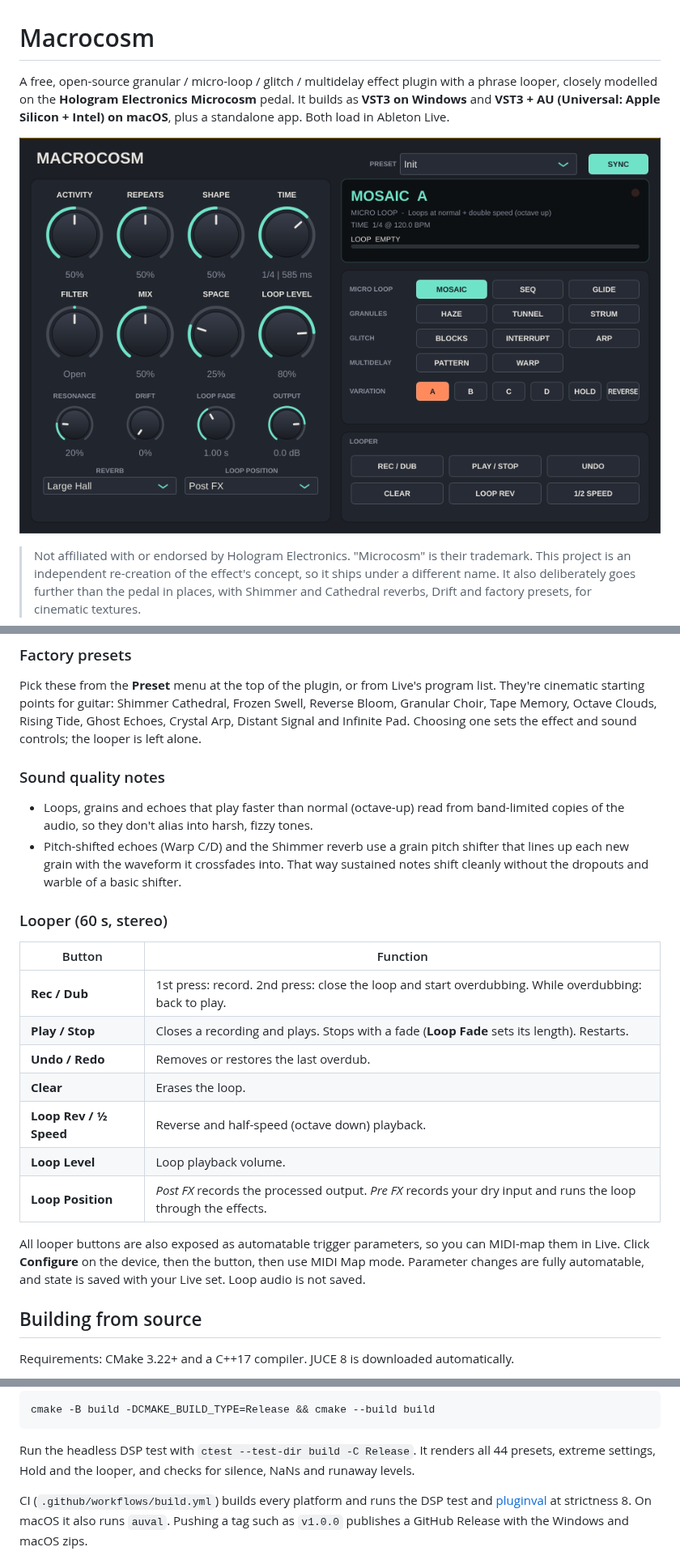
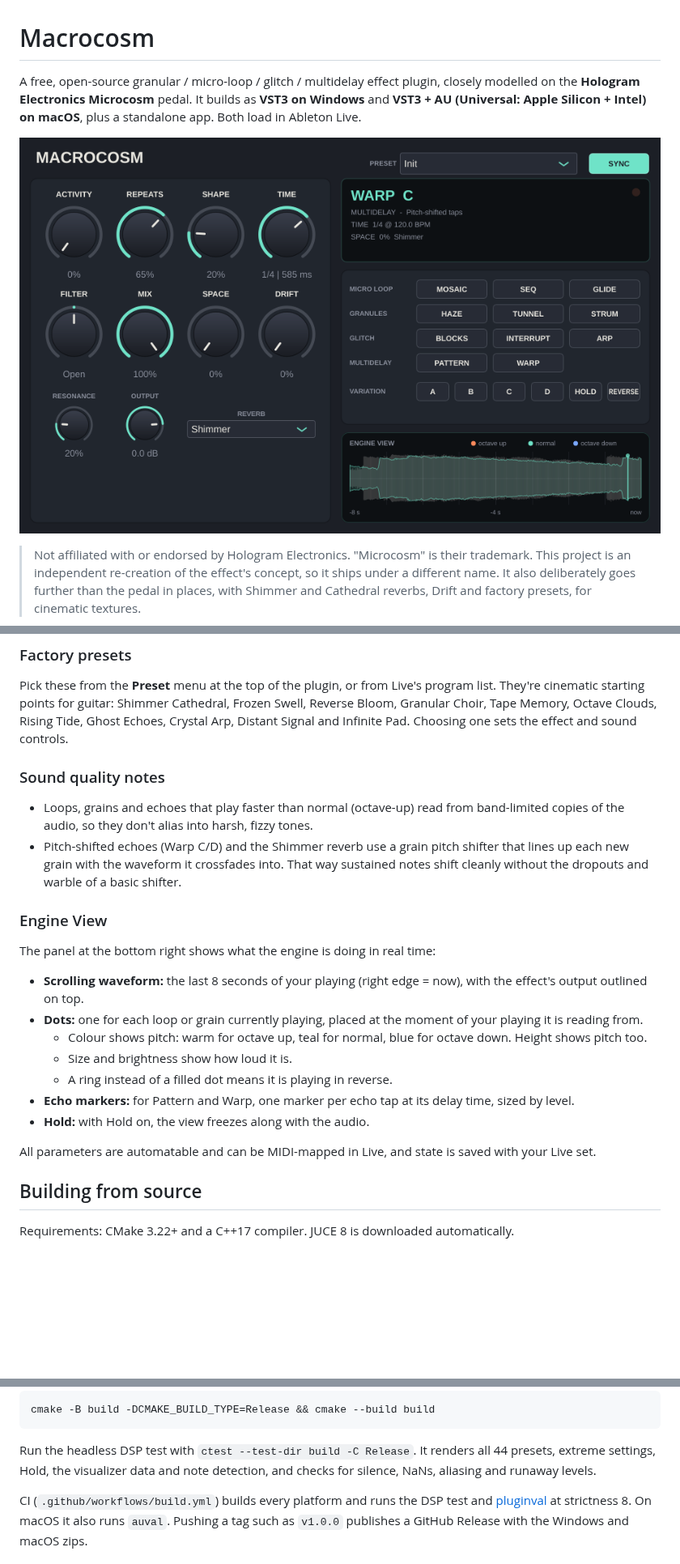
Before and after one commit to rechandler/microcosm, a Markdown page: README.md, 3 parts joined by grey strips. Shown at 81% size. Drawn GitHub-style; pictures changed too: docs/screenshot.png; blank space fills up the shorter version.

````diff
--- a/README.md
+++ b/README.md
@@ -1,6 +1,6 @@
 # Macrocosm
 
-A free, open-source granular / micro-loop / glitch / multidelay effect plugin with a phrase looper, closely modelled on
+A free, open-source granular / micro-loop / glitch / multidelay effect plugin, closely modelled on
 the **Hologram Electronics Microcosm** pedal. It builds as **VST3 on Windows** and **VST3 + AU (Universal: Apple Silicon + Intel) on macOS**,
 plus a standalone app. Both load in Ableton Live.
 
@@ -67,7 +67,7 @@ Strum, Arp and Tunnel react to note onsets in your playing. A detector picks up
 
 Pick these from the **Preset** menu at the top of the plugin, or from Live's program list. They're cinematic starting points for guitar:
 Shimmer Cathedral, Frozen Swell, Reverse Bloom, Granular Choir, Tape Memory, Octave Clouds, Rising Tide, Ghost Echoes,
-Crystal Arp, Distant Signal and Infinite Pad. Choosing one sets the effect and sound controls; the looper is left alone.
+Crystal Arp, Distant Signal and Infinite Pad. Choosing one sets the effect and sound controls.
 
 ### Sound quality notes
 
@@ -76,21 +76,19 @@ Crystal Arp, Distant Signal and Infinite Pad. Choosing one sets the effect and s
 - Pitch-shifted echoes (Warp C/D) and the Shimmer reverb use a grain pitch shifter that lines up each new grain with
   the waveform it crossfades into. That way sustained notes shift cleanly without the dropouts and warble of a basic shifter.
 
-### Looper (60 s, stereo)
+### Engine View
 
-| Button | Function |
-|---|---|
-| **Rec / Dub** | 1st press: record. 2nd press: close the loop and start overdubbing. While overdubbing: back to play. |
-| **Play / Stop** | Closes a recording and plays. Stops with a fade (**Loop Fade** sets its length). Restarts. |
-| **Undo / Redo** | Removes or restores the last overdub. |
-| **Clear** | Erases the loop. |
-| **Loop Rev / ½ Speed** | Reverse and half-speed (octave down) playback. |
-| **Loop Level** | Loop playback volume. |
-| **Loop Position** | *Post FX* records the processed output. *Pre FX* records your dry input and runs the loop through the effects. |
+The panel at the bottom right shows what the engine is doing in real time:
 
-All looper buttons are also exposed as automatable trigger parameters, so you can MIDI-map them in Live. Click
-**Configure** on the device, then the button, then use MIDI Map mode. Parameter changes are fully automatable, and state is
-saved with your Live set. Loop audio is not saved.
+- **Scrolling waveform:** the last 8 seconds of your playing (right edge = now), with the effect's output outlined on top.
+- **Dots:** one for each loop or grain currently playing, placed at the moment of your playing it is reading from.
+  - Colour shows pitch: warm for octave up, teal for normal, blue for octave down. Height shows pitch too.
+  - Size and brightness show how loud it is.
+  - A ring instead of a filled dot means it is playing in reverse.
+- **Echo markers:** for Pattern and Warp, one marker per echo tap at its delay time, sized by level.
+- **Hold:** with Hold on, the view freezes along with the audio.
+
+All parameters are automatable and can be MIDI-mapped in Live, and state is saved with your Live set.
 
 ## Building from source
 
@@ -116,7 +114,7 @@ cmake -B build -DCMAKE_BUILD_TYPE=Release && cmake --build build
 ```
 
 Run the headless DSP test with `ctest --test-dir build -C Release`. It renders all 44 presets, extreme settings,
-Hold and the looper, and checks for silence, NaNs and runaway levels.
+Hold, the visualizer data and note detection, and checks for silence, NaNs, aliasing and runaway levels.
 
 CI (`.github/workflows/build.yml`) builds every platform and runs the DSP test and
 [pluginval](https://github.com/Tracktion/pluginval) at strictness 8. On macOS it also runs `auval`. Pushing a tag such as
````
Also changed, not shown: other parts of README.md (+0 -1 lines), docs/RELEASE_NOTES.md (+2 -2 lines), 11 other files.
